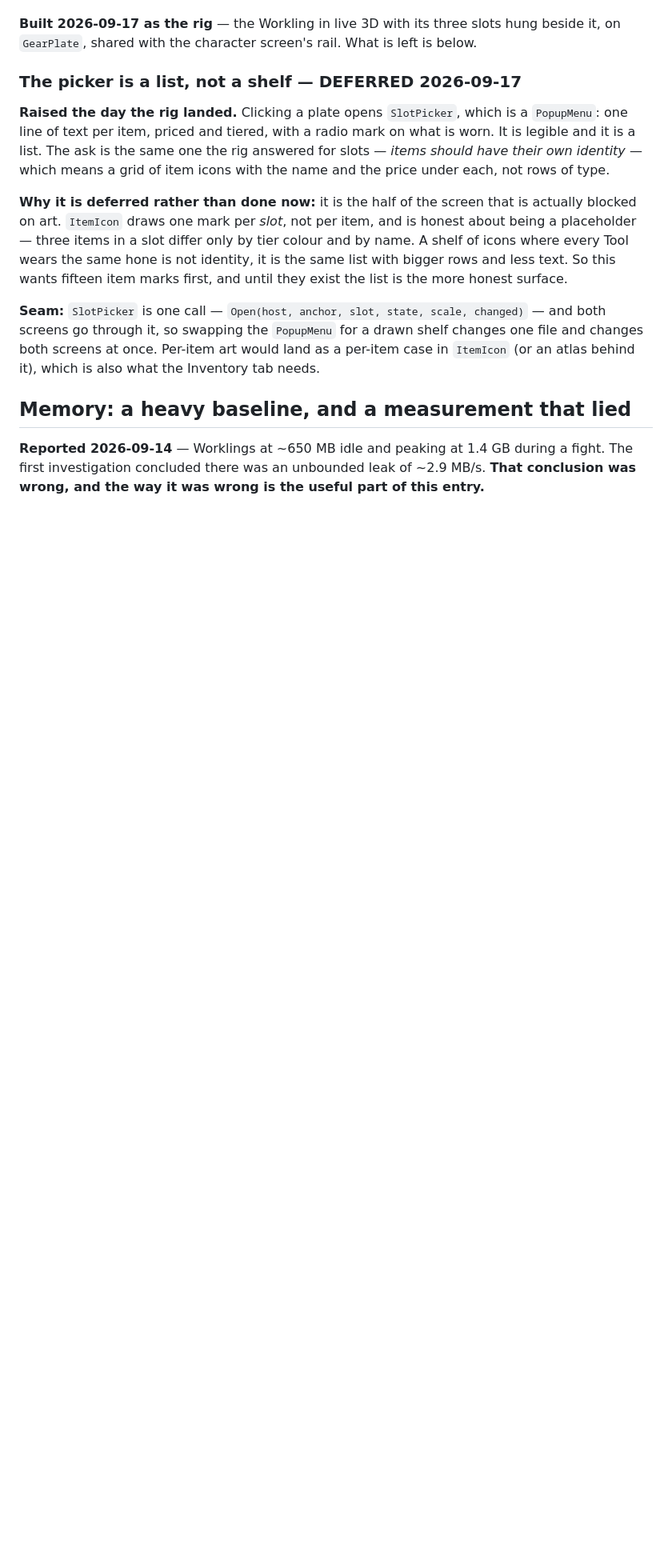
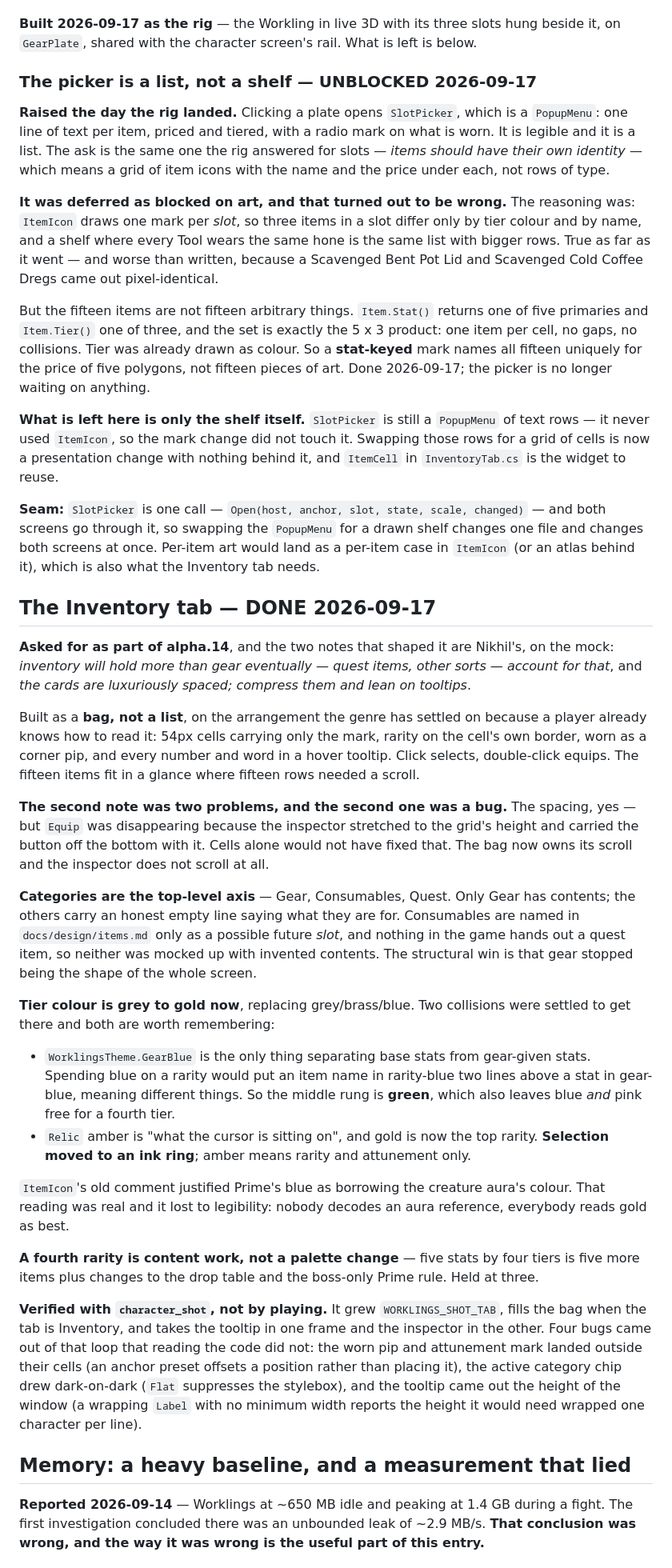
Before and after one commit to Bingeljell/worklings, a Markdown page: docs/process/dungeon-polish-backlog.md, the part around one of its changes. Shown at 80% size. Drawn GitHub-style; blank space fills up the shorter version.

Commit message:
Record what the inventory rebuild settled

```diff
--- a/docs/process/dungeon-polish-backlog.md
+++ b/docs/process/dungeon-polish-backlog.md
@@ -124,7 +124,7 @@ letting missing icons justify another text wall.
 hung beside it, on `GearPlate`, shared with the character screen's rail. What is
 left is below.
 
-### The picker is a list, not a shelf — DEFERRED 2026-09-17
+### The picker is a list, not a shelf — UNBLOCKED 2026-09-17
 
 **Raised the day the rig landed.** Clicking a plate opens `SlotPicker`, which is
 a `PopupMenu`: one line of text per item, priced and tiered, with a radio mark on
@@ -132,19 +132,86 @@ what is worn. It is legible and it is a list. The ask is the same one the rig
 answered for slots — *items should have their own identity* — which means a grid
 of item icons with the name and the price under each, not rows of type.
 
-**Why it is deferred rather than done now:** it is the half of the screen that
-is actually blocked on art. `ItemIcon` draws one mark per *slot*, not per item,
-and is honest about being a placeholder — three items in a slot differ only by
-tier colour and by name. A shelf of icons where every Tool wears the same hone
-is not identity, it is the same list with bigger rows and less text. So this
-wants fifteen item marks first, and until they exist the list is the more honest
-surface.
+**It was deferred as blocked on art, and that turned out to be wrong.** The
+reasoning was: `ItemIcon` draws one mark per *slot*, so three items in a slot
+differ only by tier colour and by name, and a shelf where every Tool wears the
+same hone is the same list with bigger rows. True as far as it went — and worse
+than written, because a Scavenged Bent Pot Lid and Scavenged Cold Coffee Dregs
+came out pixel-identical.
+
+But the fifteen items are not fifteen arbitrary things. `Item.Stat()` returns
+one of five primaries and `Item.Tier()` one of three, and the set is exactly the
+5 x 3 product: one item per cell, no gaps, no collisions. Tier was already drawn
+as colour. So a **stat-keyed** mark names all fifteen uniquely for the price of
+five polygons, not fifteen pieces of art. Done 2026-09-17; the picker is no
+longer waiting on anything.
+
+**What is left here is only the shelf itself.** `SlotPicker` is still a
+`PopupMenu` of text rows — it never used `ItemIcon`, so the mark change did not
+touch it. Swapping those rows for a grid of cells is now a presentation change
+with nothing behind it, and `ItemCell` in `InventoryTab.cs` is the widget to
+reuse.
 
 **Seam:** `SlotPicker` is one call — `Open(host, anchor, slot, state, scale,
 changed)` — and both screens go through it, so swapping the `PopupMenu` for a
 drawn shelf changes one file and changes both screens at once. Per-item art
 would land as a per-item case in `ItemIcon` (or an atlas behind it), which is
 also what the Inventory tab needs.
+
+## The Inventory tab — DONE 2026-09-17
+
+**Asked for as part of alpha.14**, and the two notes that shaped it are Nikhil's,
+on the mock: *inventory will hold more than gear eventually — quest items, other
+sorts — account for that*, and *the cards are luxuriously spaced; compress them
+and lean on tooltips*.
+
+Built as a **bag, not a list**, on the arrangement the genre has settled on
+because a player already knows how to read it: 54px cells carrying only the
+mark, rarity on the cell's own border, worn as a corner pip, and every number
+and word in a hover tooltip. Click selects, double-click equips. The fifteen
+items fit in a glance where fifteen rows needed a scroll.
+
+**The second note was two problems, and the second one was a bug.** The spacing,
+yes — but `Equip` was disappearing because the inspector stretched to the grid's
+height and carried the button off the bottom with it. Cells alone would not have
+fixed that. The bag now owns its scroll and the inspector does not scroll at all.
+
+**Categories are the top-level axis** — Gear, Consumables, Quest. Only Gear has
+contents; the others carry an honest empty line saying what they are for.
+Consumables are named in `docs/design/items.md` only as a possible future
+*slot*, and nothing in the game hands out a quest item, so neither was mocked up
+with invented contents. The structural win is that gear stopped being the shape
+of the whole screen.
+
+**Tier colour is grey to gold now**, replacing grey/brass/blue. Two collisions
+were settled to get there and both are worth remembering:
+
+- `WorklingsTheme.GearBlue` is the only thing separating base stats from
+  gear-given stats. Spending blue on a rarity would put an item name in
+  rarity-blue two lines above a stat in gear-blue, meaning different things. So
+  the middle rung is **green**, which also leaves blue *and* pink free for a
+  fourth tier.
+- `Relic` amber is "what the cursor is sitting on", and gold is now the top
+  rarity. **Selection moved to an ink ring**; amber means rarity and attunement
+  only.
+
+`ItemIcon`'s old comment justified Prime's blue as borrowing the creature aura's
+colour. That reading was real and it lost to legibility: nobody decodes an aura
+reference, everybody reads gold as best.
+
+**A fourth rarity is content work, not a palette change** — five stats by four
+tiers is five more items plus changes to the drop table and the boss-only Prime
+rule. Held at three.
+
+**Verified with `character_shot`, not by playing.** It grew
+`WORKLINGS_SHOT_TAB`, fills the bag when the tab is Inventory, and takes the
+tooltip in one frame and the inspector in the other. Four bugs came out of that
+loop that reading the code did not: the worn pip and attunement mark landed
+outside their cells (an anchor preset offsets a position rather than placing
+it), the active category chip drew dark-on-dark (`Flat` suppresses the
+stylebox), and the tooltip came out the height of the window (a wrapping `Label`
+with no minimum width reports the height it would need wrapped one character per
+line).
 
 ## Memory: a heavy baseline, and a measurement that lied
 
```
Also changed, not shown: other parts of docs/process/dungeon-polish-backlog.md (+8 -6 lines).
